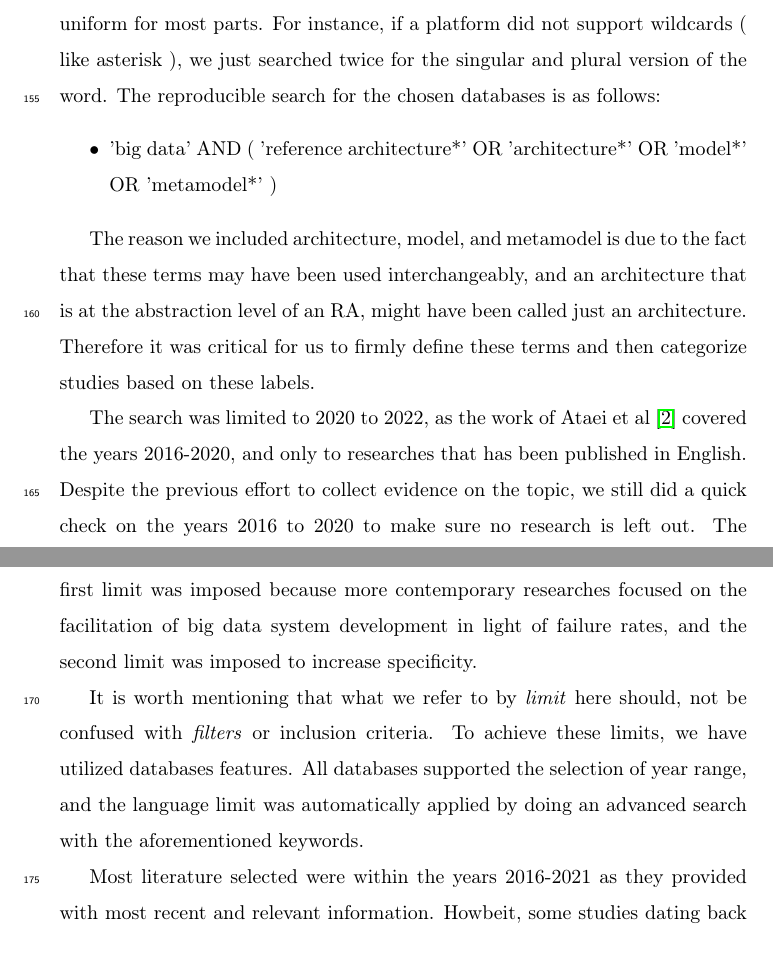
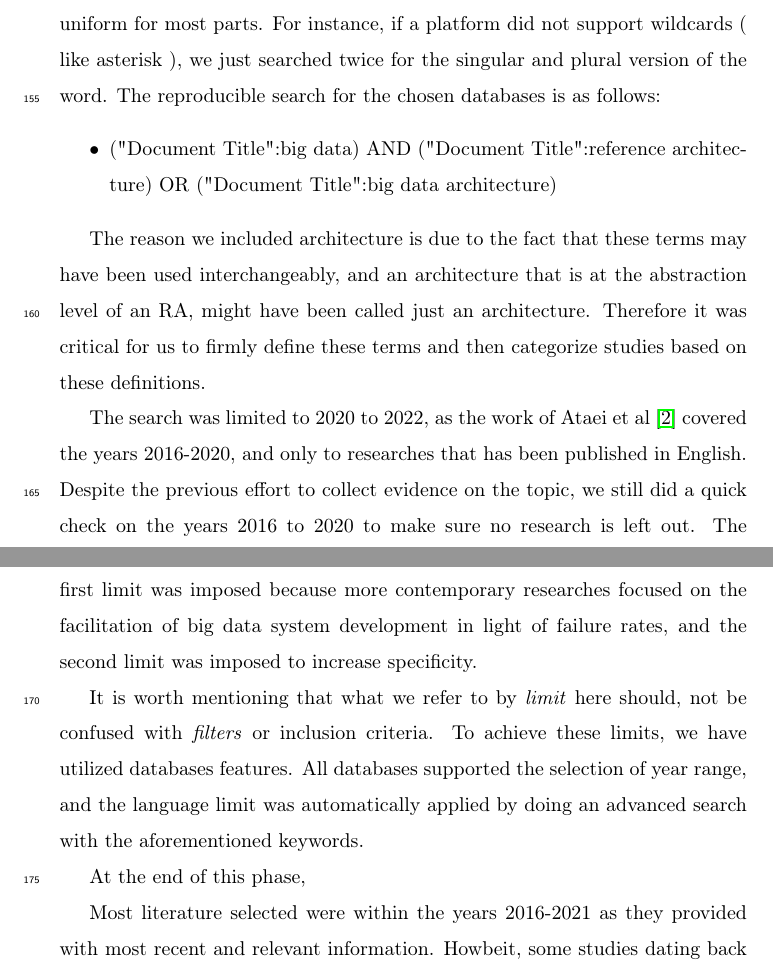
Before and after one commit to Polyhistor/Big-Data-RAs-SLR, a LaTeX paper (the state of big data reference architectures - a systematic literature review.tex): two parts of pages 6 and 7 of 10, joined at a grey line, cut so that both start at the same text. Compiled offline with pdfLaTeX.

Commit message:
updated the search strategy

```diff
--- a/the state of big data reference architectures - a systematic literature review.tex
+++ b/the state of big data reference architectures - a systematic literature review.tex
@@ -137,16 +137,16 @@ Reference lists of included studies were manually screened to identify additiona
 The platform search capabilities varied, but our search strategy remained uniform for most parts. For instance, if a platform did not support wildcards ( like asterisk ), we just searched twice for the singular and plural version of the word. The reproducible search for the chosen databases is as follows:
 
 \begin{itemize}
-    \item 'big data' AND ( 'reference architecture*' OR 'architecture*' OR 'model*' OR 'metamodel*' )
+    \item ("Document Title":big data) AND ("Document Title":reference architecture) OR ("Document Title":big data architecture)
 \end{itemize}
 
-The reason we included architecture, model, and metamodel is due to the fact that these terms may have been used interchangeably, and an architecture that is at the abstraction level of an RA, might have been called just an architecture. Therefore it was critical for us to firmly define these terms and then categorize studies based on these labels.
+The reason we included architecture is due to the fact that these terms may have been used interchangeably, and an architecture that is at the abstraction level of an RA, might have been called just an architecture. Therefore it was critical for us to firmly define these terms and then categorize studies based on these definitions.
 
 The search was limited to 2020 to 2022, as the work of Ataei et al \cite{AtaeiACIS} covered the years 2016-2020, and only to researches that has been published in English. Despite the previous effort to collect evidence on the topic, we still did a quick check on the years 2016 to 2020 to make sure no research is left out. The first limit was imposed because more contemporary researches focused on the facilitation of big data system development in light of failure rates, and the second limit was imposed to increase specificity.
 
 It is worth mentioning that what we refer to by \textit{limit} here should, not be confused with \textit{filters} or inclusion criteria. To achieve these limits, we have utilized databases features. All databases supported the selection of year range, and the language limit was automatically applied by doing an advanced search with the aforementioned keywords.
 
-
+At the end of this phase,
 
 
 
```
Also changed, not shown: the state of big data reference architectures - a systematic literature review.pdf, 3 other files.
